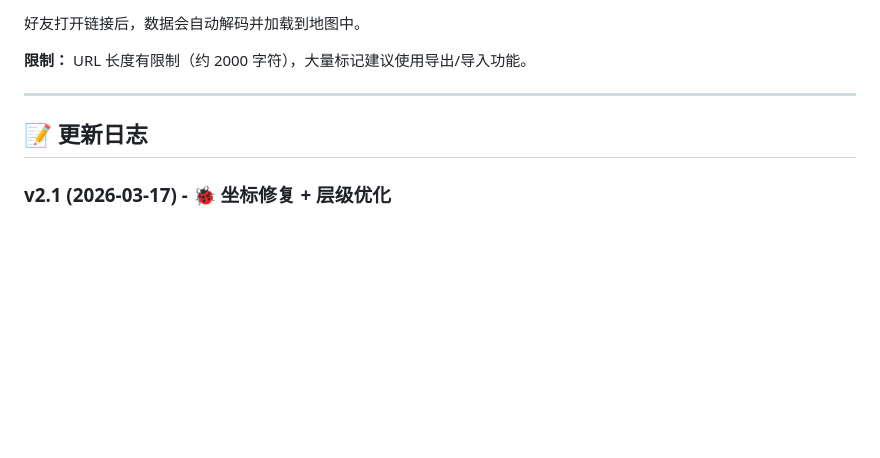
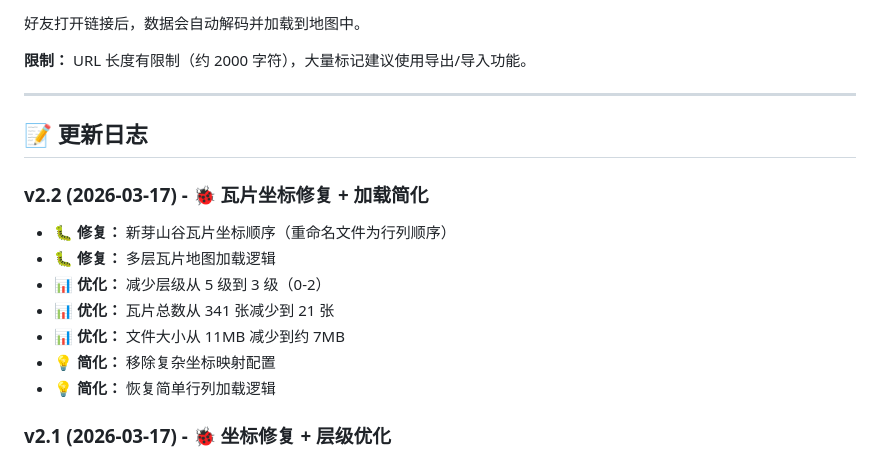
Before and after one commit to licy18/promilia-map-tool, a Markdown page: README.md, the part around the change. Rendered like a GitHub page; blank space fills up the shorter version.

Commit message:
docs: 更新 README 添加 v2.2 更新日志

```diff
--- a/README.md
+++ b/README.md
@@ -197,6 +197,15 @@ https://your-site.com#index.html#data=eyJtYXJrZXJzIjpbXX0=
 
 ## 📝 更新日志
 
+### v2.2 (2026-03-17) - 🐞 瓦片坐标修复 + 加载简化
+- 🐛 **修复：** 新芽山谷瓦片坐标顺序（重命名文件为行列顺序）
+- 🐛 **修复：** 多层瓦片地图加载逻辑
+- 📊 **优化：** 减少层级从 5 级到 3 级（0-2）
+- 📊 **优化：** 瓦片总数从 341 张减少到 21 张
+- 📊 **优化：** 文件大小从 11MB 减少到约 7MB
+- 💡 **简化：** 移除复杂坐标映射配置
+- 💡 **简化：** 恢复简单行列加载逻辑
+
 ### v2.1 (2026-03-17) - 🐞 坐标修复 + 层级优化
 - 🐛 **修复：** 单层瓦片地图坐标拼接顺序
 - 🐛 **修复：** 多层瓦片地图加载逻辑（TileLayer 移除）
```
